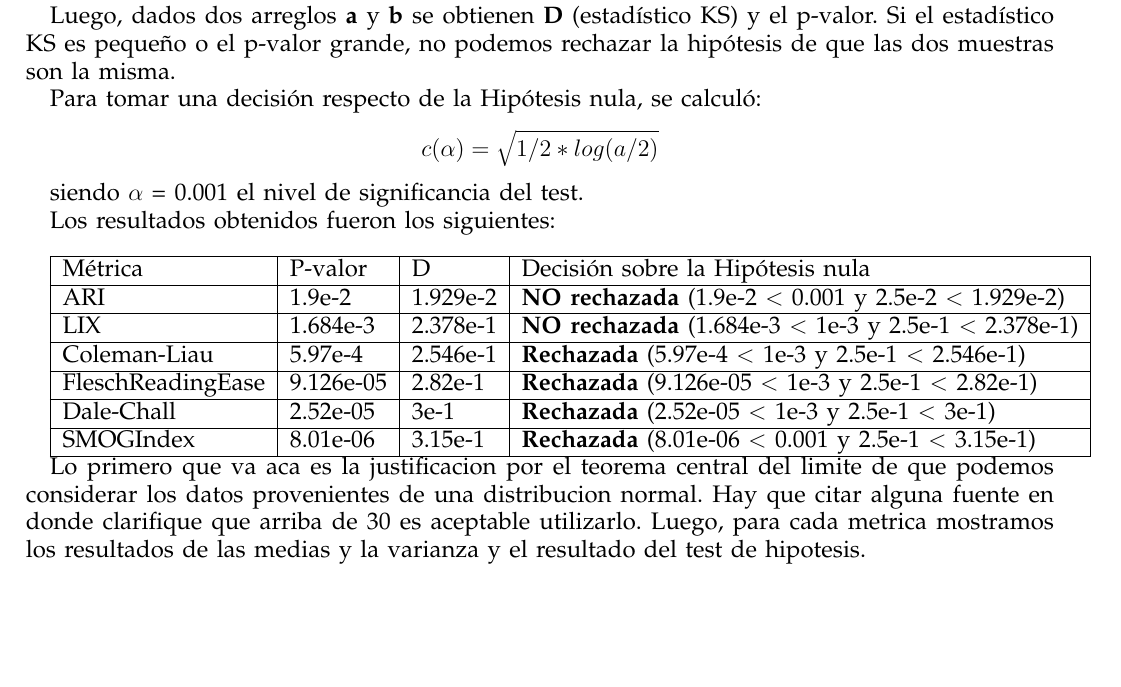
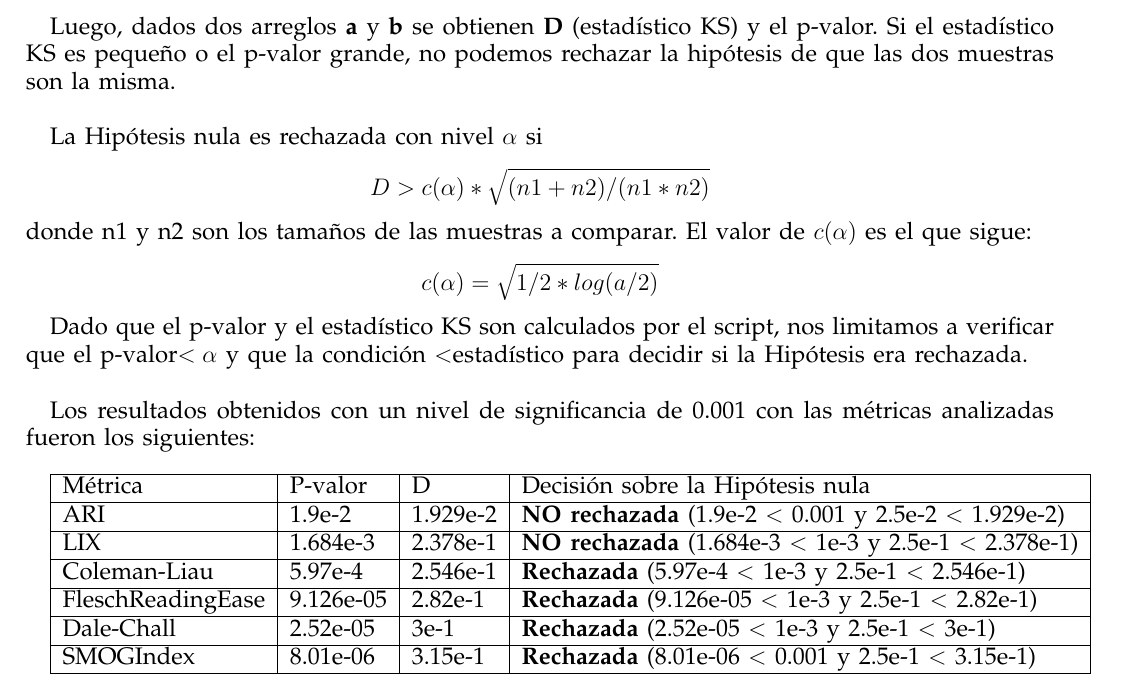
Before and after one commit to ramaroberto/INCC, a LaTeX paper (Trabajo Final/paper/paper.tex): part of page 5 of 6, cut so that both start at the same text, the shorter picture padded with empty space. Compiled offline with pdfLaTeX.

Commit message:
arreglos de analisis del test de hipotesis

```diff
--- a/Trabajo Final/paper/paper.tex
+++ b/Trabajo Final/paper/paper.tex
@@ -190,21 +190,16 @@ analisis de datos de amazon y de los libros que bajamos
 
 \subsection{Análisis de los Resultados del Test de Hipótesis}
 
-Para plantear los Test de Hipótesis correspondientes utilizamos el script $ks\_2samp$\footnote{https://docs.scipy.org/doc/scipy-0.15.1/reference/generated/scipy.stats.ks\_2samp.html} de la librería scipy. El mismo computa el estadístico Kolmogorov-Smirnov en dos muestras. Éste es un test para la hipótesis nula de que dos muestras independientes se consiguen de la misma distribución continua.
+Para plantear los Test de Hipótesis correspondientes utilizamos el script $ks\_2samp$\footnote{https://docs.scipy.org/doc/scipy-0.15.1/reference/generated/scipy.stats.ks\_2samp.html} de la librería scipy. El mismo computa el estadístico Kolmogorov-Smirnov en dos muestras. Éste es un test para la hipótesis nula de que dos muestras independientes se consiguen de la misma distribución continua.\\
 
-Luego, dados dos arreglos \textbf{a} y \textbf{b} se obtienen \textbf{D} (estadístico KS) y el p-valor. Si el estadístico KS es pequeño o el p-valor grande, no podemos rechazar la hipótesis de que las dos muestras son la misma.
+Luego, dados dos arreglos \textbf{a} y \textbf{b} se obtienen \textbf{D} (estadístico KS) y el p-valor. Si el estadístico KS es pequeño o el p-valor grande, no podemos rechazar la hipótesis de que las dos muestras son la misma.\\
 
-Para tomar una decisión respecto de la Hipótesis nula, se calculó:
+La Hipótesis nula es rechazada con nivel $\alpha$ si $$D > c(\alpha) * \sqrt{(n1+n2)/(n1*n2)}$$ donde n1 y n2 son los tamaños de las muestras a comparar. El valor de $c(\alpha)$ es el que sigue:
 $$c(\alpha) = \sqrt{1/2 * log(a/2)}$$
 
-siendo $\alpha$ = 0.001 el nivel de significancia del test.
-    % condition = e_a * math.sqrt(float(n1+n2) / float(n1*n2))
-    % if (pvalue < a) and (condition < statistic):
-    %     print bcolors.GREEN+"Hipotesis nula rechazada",
-    % else:
-    %     print bcolors.RED+"Hipotesis nula NO rechazada",
+Dado que el p-valor y el estadístico KS son calculados por el script, nos limitamos a verificar que el p-valor$<\alpha$ y que la condición $<$estadístico para decidir si la Hipótesis era rechazada.\\
 
-Los resultados obtenidos fueron los siguientes:\\
+Los resultados obtenidos con un nivel de significancia de 0.001 con las métricas analizadas fueron los siguientes:\\
 
 \begin{tabular}{ | l | l | l | l | }
 \hline
@@ -224,7 +219,6 @@ SMOGIndex & 8.01e-06 & 3.15e-1 & \textbf{Rechazada} (8.01e-06 $<$ 0.001 y 2.5e-1
 \hline
 \end{tabular}
 
-Lo primero que va aca es la justificacion por el teorema central del limite de que podemos considerar los datos provenientes de una distribucion normal. Hay que citar alguna fuente en donde clarifique que arriba de 30 es aceptable utilizarlo. Luego, para cada metrica mostramos los resultados de las medias y la varianza y el resultado del test de hipotesis.
 
 \section{Conclusiones y trabajo futuro} Por lo que vi vamos a tener que decir que obtuvimos resultados significativos pero los numeros estan demasiado cercanos como para utilizar la metrica como criterio. Explicar que otras metricas se nos ocurren para lo cual podria funcionar. Por ejemplo, a mi se me ocurre que una metrica mutli-variable con elementos de procesamiento de lenguaje natural podria dar mejores resultados, es decir metricas que describan mejor la forma en que el libro esta escrito.\\
 
```
